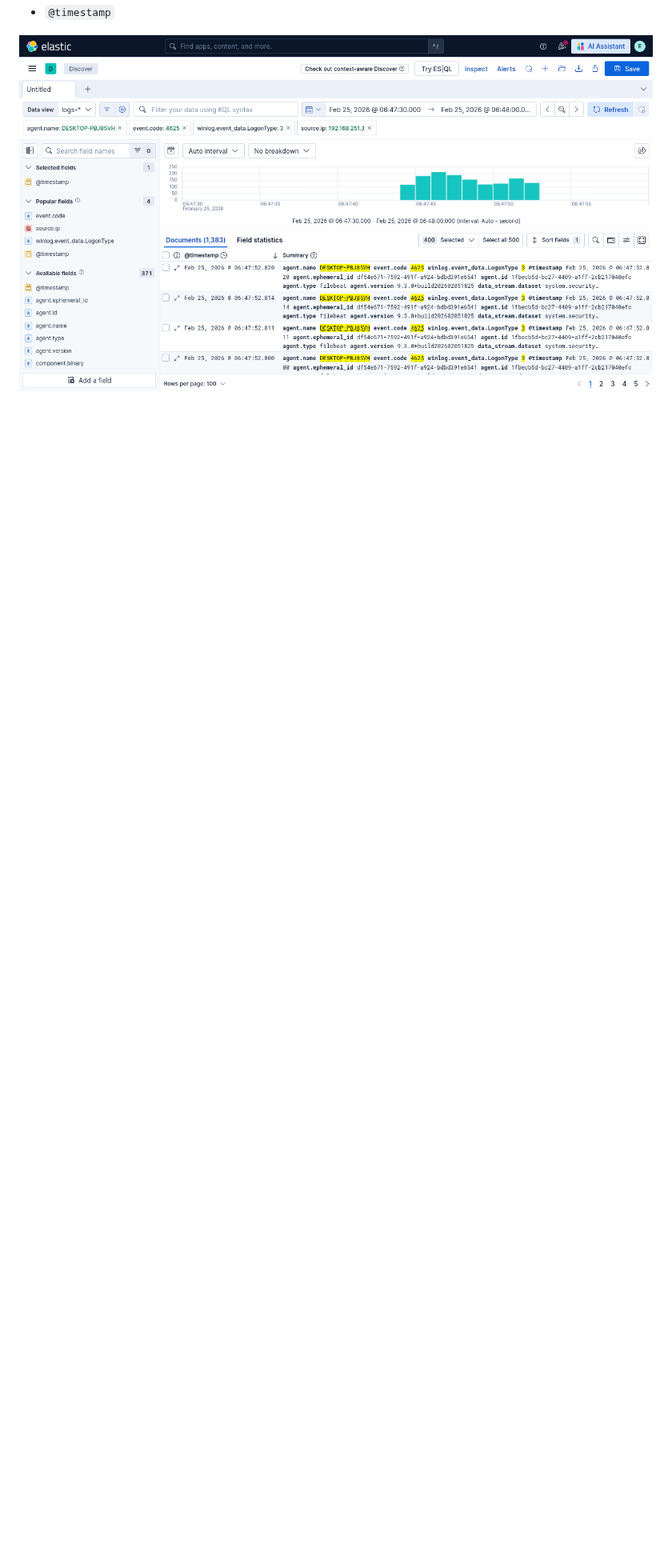
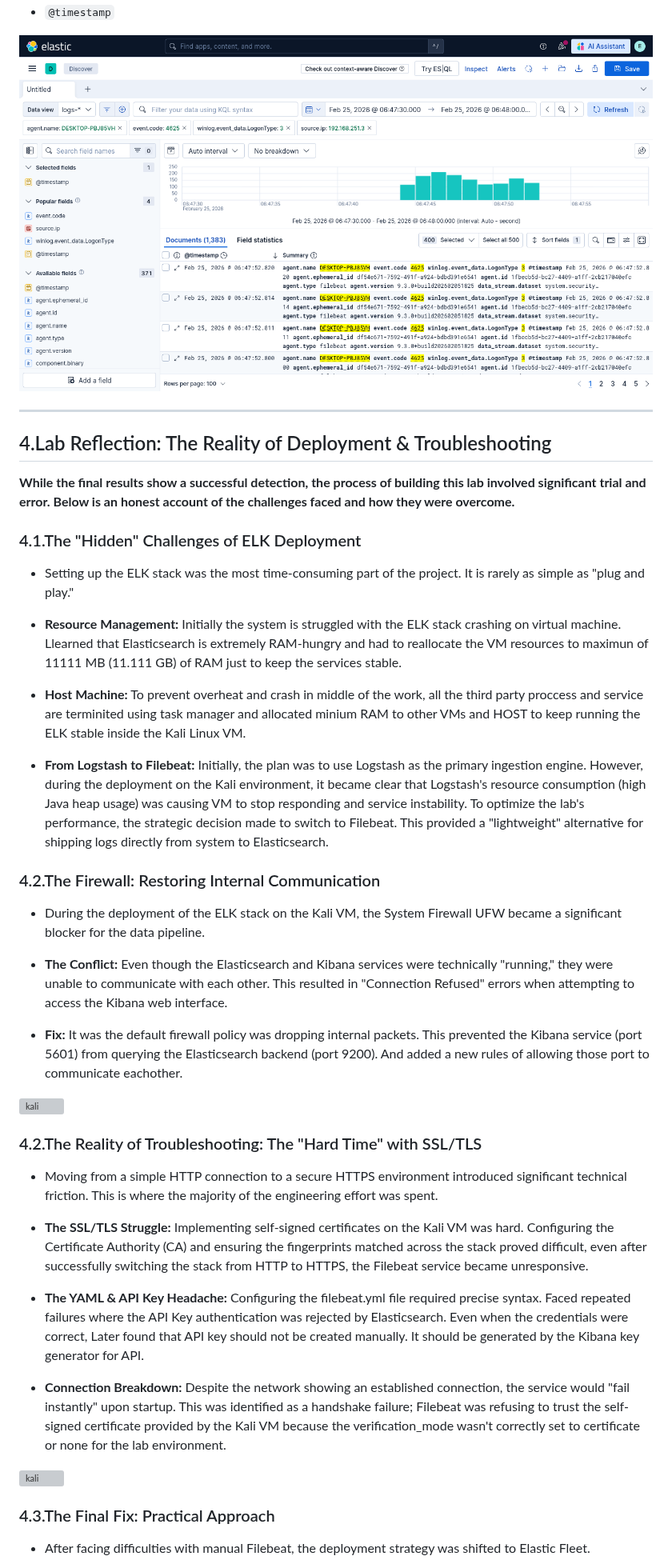
Before and after one commit to san1cs/SOC_Home_Lab, a Markdown page: 7_ELK_Deployment_&_Troubleshooting/README.md, the part around one of its changes. Shown at 80% size. Drawn GitHub-style; blank space fills up the shorter version; grey boxes are pictures that could not be loaded.

```diff
--- a/7_ELK_Deployment_&_Troubleshooting/README.md
+++ b/7_ELK_Deployment_&_Troubleshooting/README.md
@@ -159,3 +159,46 @@
 * `@timestamp`
 
  ![kali](./screenshots/kali8.png)
+
+---
+
+## 4.Lab Reflection: The Reality of Deployment & Troubleshooting
+
+**While the final results show a successful detection, the process of building this lab involved significant trial and error. Below is an honest account of the challenges faced and how they were overcome.**
+
+### 4.1.The "Hidden" Challenges of ELK Deployment
+
+* Setting up the ELK stack was the most time-consuming part of the project. It is rarely as simple as "plug and play."
+
+* **Resource Management:** Initially the system is struggled with the ELK stack crashing on virtual machine. Llearned that Elasticsearch is extremely RAM-hungry and had to reallocate the VM resources to maximun of 11111 MB (11.111 GB) of RAM just to keep the services stable.
+
+* **Host Machine:** To prevent overheat and crash in middle of the work, all the third party proccess and service are terminited using task manager and allocated minium RAM to other VMs and HOST to keep running the ELK stable inside the Kali Linux VM.
+
+* **From Logstash to Filebeat:** Initially, the plan was to use Logstash as the primary ingestion engine. However, during the deployment on the Kali environment, it became clear that Logstash's resource consumption (high Java heap usage) was causing VM to stop responding and service instability. To optimize the lab's performance, the strategic decision made to switch to Filebeat. This provided a "lightweight" alternative for shipping logs directly from system to Elasticsearch.
+
+### 4.2.The Firewall: Restoring Internal Communication
+
+* During the deployment of the ELK stack on the Kali VM, the System Firewall UFW became a significant blocker for the data pipeline.
+
+* **The Conflict:** Even though the Elasticsearch and Kibana services were technically "running," they were unable to communicate with each other. This resulted in "Connection Refused" errors when attempting to access the Kibana web interface.
+
+* **Fix:** It was the default firewall policy was dropping internal packets. This prevented the Kibana service (port 5601) from querying the Elasticsearch backend (port 9200). And added a new rules of allowing those port to communicate eachother.
+
+![kali](./screenshots/1.png)
+
+### 4.2.The Reality of Troubleshooting: The "Hard Time" with SSL/TLS
+
+* Moving from a simple HTTP connection to a secure HTTPS environment introduced significant technical friction. This is where the majority of the engineering effort was spent.
+
+* **The SSL/TLS Struggle:** Implementing self-signed certificates on the Kali VM was hard. Configuring the Certificate Authority (CA) and ensuring the fingerprints matched across the stack proved difficult, even after successfully switching the stack from HTTP to HTTPS, the Filebeat service became unresponsive.
+
+* **The YAML & API Key Headache:** Configuring the filebeat.yml file required precise syntax. Faced repeated failures where the API Key authentication was rejected by Elasticsearch. Even when the credentials were correct, Later found that API key should not be created manually. It should be generated by the Kibana key generator for API.
+
+* **Connection Breakdown:** Despite the network showing an established connection, the service would "fail instantly" upon startup. This was identified as a handshake failure; Filebeat was refusing to trust the self-signed certificate provided by the Kali VM because the verification_mode wasn't correctly set to certificate or none for the lab environment.
+
+![kali](./screenshots/2.png)
+
+### 4.3.The Final Fix: Practical Approach
+
+* After facing difficulties with manual Filebeat, the deployment strategy was shifted to Elastic Fleet.
+
```
Also changed, not shown: other parts of 7_ELK_Deployment_&_Troubleshooting/README.md (+27 -0 lines).
